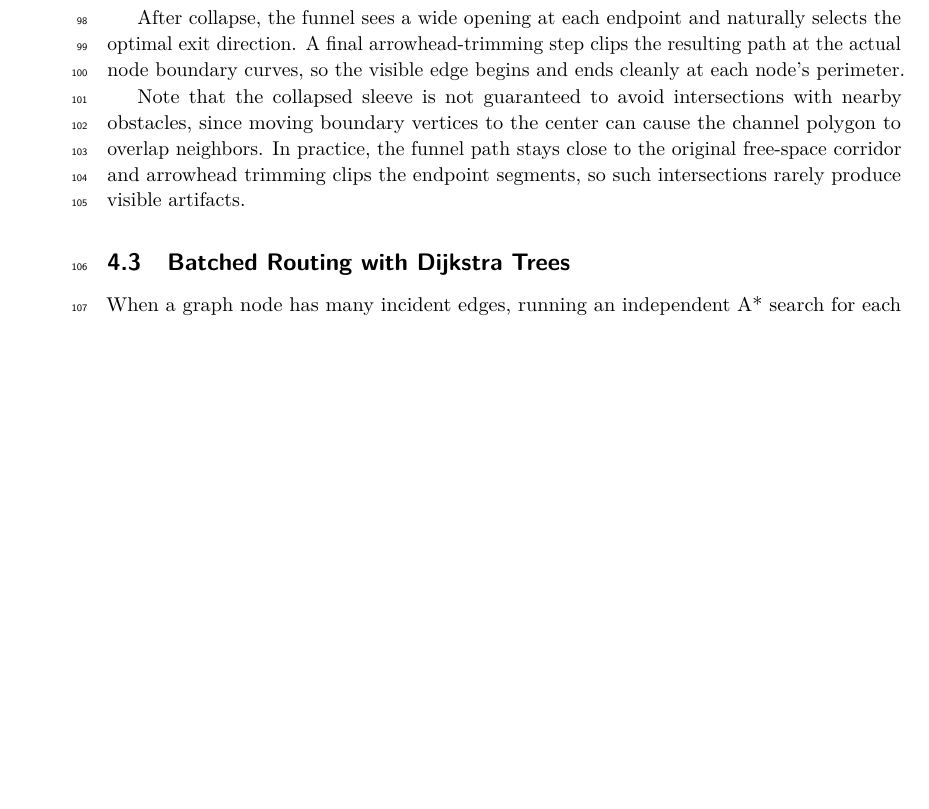
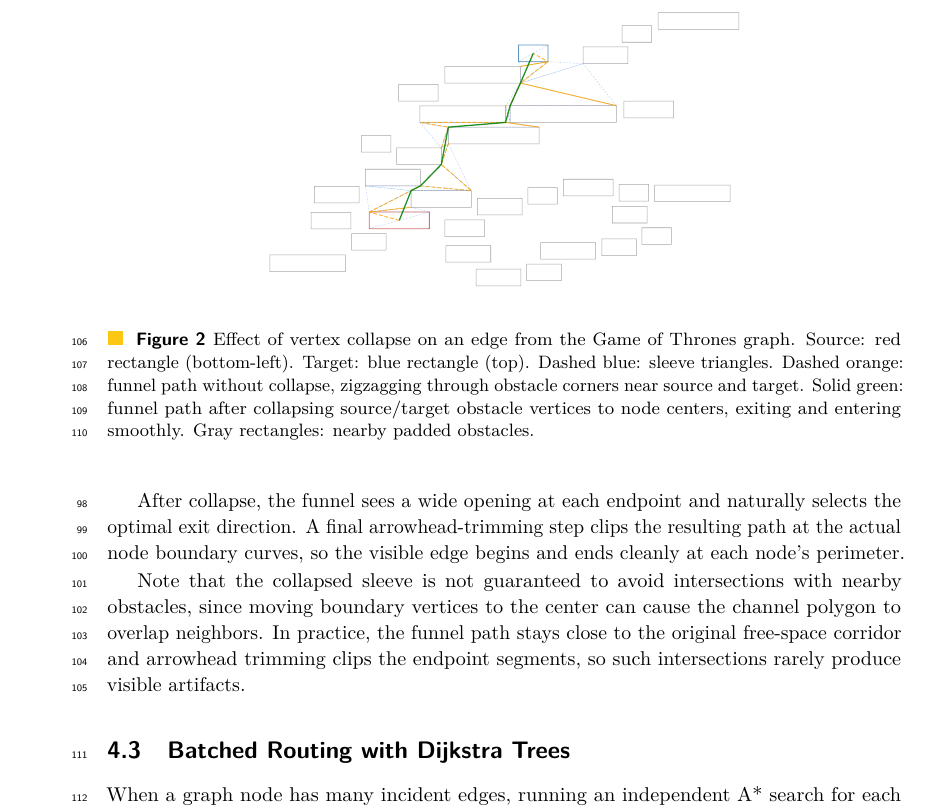
Before and after one commit to levnach/paper_msagljs, a LaTeX paper (gd2026.tex): part of page 4 of 6, cut at the place of the change, the shorter picture padded with empty space. Compiled offline with pdfLaTeX.

Commit message:
Add Figure 2: before/after vertex collapse on SPICE_KING→XARO edge
Shows orange dashed path (uncollapsed, sharp zigzag turns at source/
target obstacle corners) vs green solid path (collapsed, smooth exit/
entry). Sleeve triangles in dashed blue. Source red, target blue.

Co-authored-by: Copilot <223556219+Copilot@users.noreply.github.com>

```diff
--- a/gd2026.tex
+++ b/gd2026.tex
@@ -135,6 +135,13 @@ After collapse, the funnel sees a wide opening at each endpoint and naturally se
 
 Note that the collapsed sleeve is not guaranteed to avoid intersections with nearby obstacles, since moving boundary vertices to the center can cause the channel polygon to overlap neighbors. In practice, the funnel path stays close to the original free-space corridor and arrowhead trimming clips the endpoint segments, so such intersections rarely produce visible artifacts.
 
+\begin{figure}[t]
+  \centering
+  \includegraphics[width=0.65\textwidth]{collapse_fig_SPICE_KING_XARO.pdf}
+  \caption{Effect of vertex collapse on an edge from the Game of Thrones graph. Source: red rectangle (bottom-left). Target: blue rectangle (top). Dashed blue: sleeve triangles. Dashed orange: funnel path without collapse, zigzagging through obstacle corners near source and target. Solid green: funnel path after collapsing source/target obstacle vertices to node centers, exiting and entering smoothly. Gray rectangles: nearby padded obstacles.}
+  \label{fig:collapse}
+\end{figure}
+
 \subsection{Batched Routing with Dijkstra Trees}
 \label{sec:dijkstra}
 
```
Also changed, not shown: gd2026.pdf, images/collapse_fig_SPICE_KING_XARO.pdf (added).
